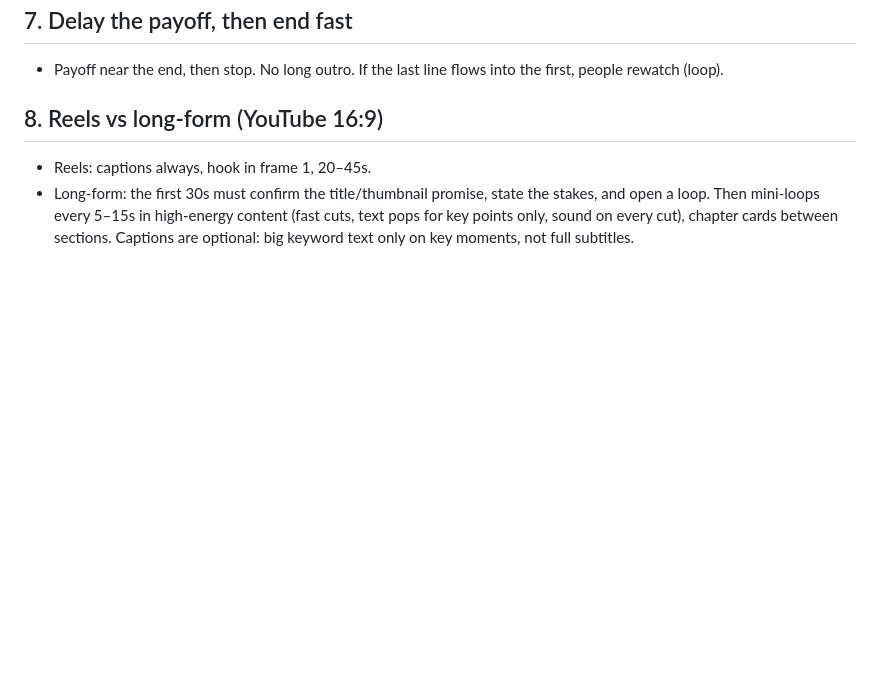
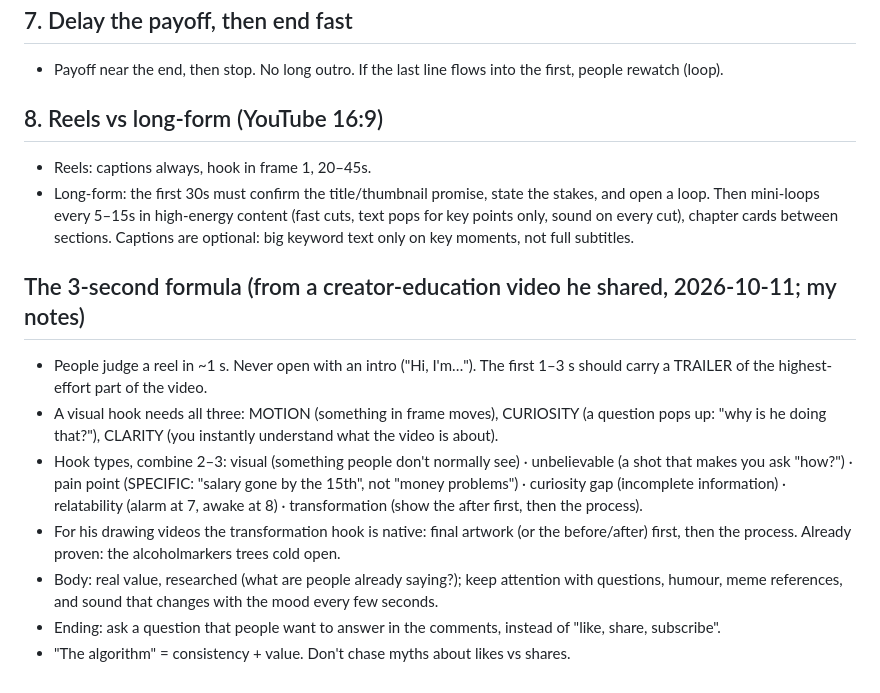
Before and after one commit to SiddheshNagawade/reel-engine, a Markdown page: brain/hooks.md, the part around the change. Drawn GitHub-style; blank space fills up the shorter version.

```diff
--- a/brain/hooks.md
+++ b/brain/hooks.md
@@ -54,3 +54,18 @@ Pick 1–2 techniques per video. Never all of them: the story comes first.
 - Long-form: the first 30s must confirm the title/thumbnail promise, state the stakes, and open a loop. Then mini-loops every 5–15s
   in high-energy content (fast cuts, text pops for key points only, sound on every cut), chapter cards between sections.
   Captions are optional: big keyword text only on key moments, not full subtitles.
+
+## The 3-second formula (from a creator-education video he shared, 2026-10-11; my notes)
+- People judge a reel in ~1 s. Never open with an intro ("Hi, I'm…"). The first 1–3 s should carry a TRAILER of the
+  highest-effort part of the video.
+- A visual hook needs all three: MOTION (something in frame moves), CURIOSITY (a question pops up: "why is he doing that?"),
+  CLARITY (you instantly understand what the video is about).
+- Hook types, combine 2–3: visual (something people don't normally see) · unbelievable (a shot that makes you ask "how?")
+  · pain point (SPECIFIC: "salary gone by the 15th", not "money problems") · curiosity gap (incomplete information) ·
+  relatability (alarm at 7, awake at 8) · transformation (show the after first, then the process).
+- For his drawing videos the transformation hook is native: final artwork (or the before/after) first, then the process.
+  Already proven: the alcoholmarkers trees cold open.
+- Body: real value, researched (what are people already saying?); keep attention with questions, humour, meme
+  references, and sound that changes with the mood every few seconds.
+- Ending: ask a question that people want to answer in the comments, instead of "like, share, subscribe".
+- "The algorithm" = consistency + value. Don't chase myths about likes vs shares.
```
Also changed, not shown: brain/clipping.md (+3 -0 lines), brain/preferences.md (+22 -0 lines).
